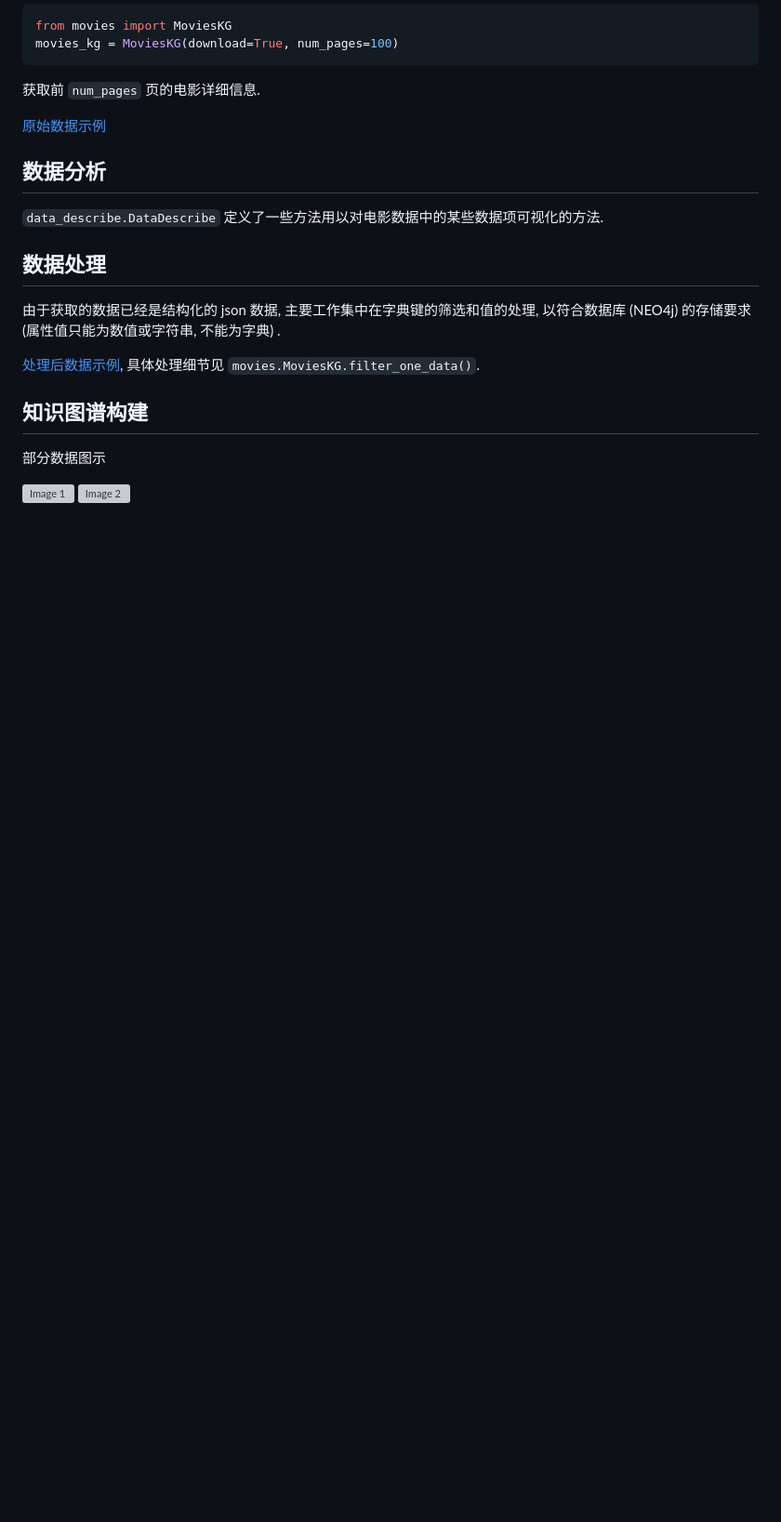
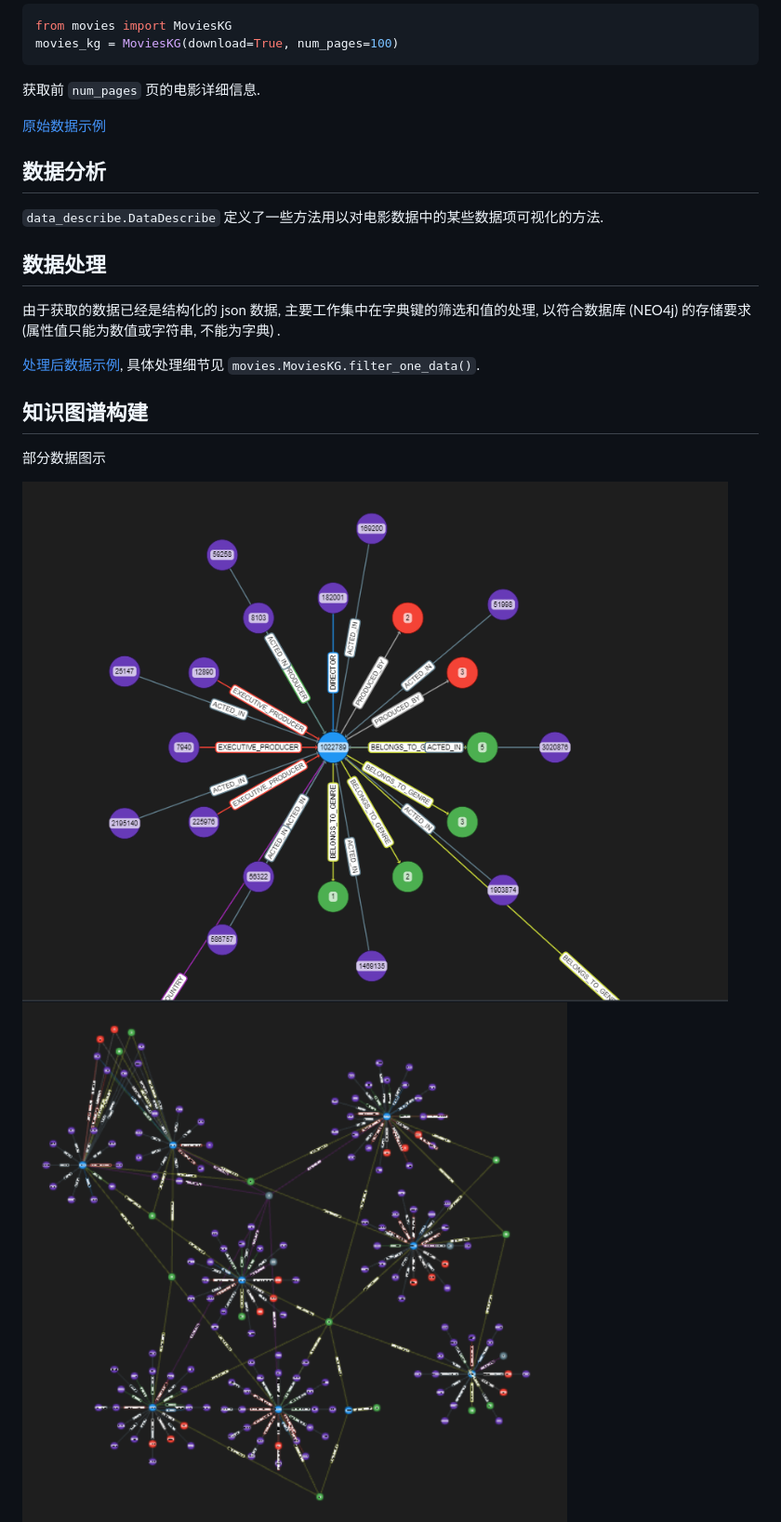
Before and after one commit to Try2beby/Movies_KG, a Markdown page: README.md, the part around the change printed below. Shown: that part at 93% size. Rendered like a GitHub page; pictures changed too: assets/2024-06-20-13-33-05.png (added), assets/2024-06-20-13-35-31.png (added); blank space fills up the shorter version; grey boxes are pictures that could not be loaded.

```diff
--- a/READEME.md
+++ b/README.md
@@ -31,6 +31,6 @@ movies_kg = MoviesKG(download=True, num_pages=100)
 部分数据图示
 
 <div style="display: flex; justify-content: space-between;">
-    <img src="path/to/image1.jpg" alt="Image 1" style="width: 48%;"/>
-    <img src="path/to/image2.jpg" alt="Image 2" style="width: 48%;"/>
+    <img src="assets/2024-06-20-13-33-05.png" alt="Image 1" style="width: 50%;"/>
+    <img src="assets/2024-06-20-13-35-31.png" alt="Image 2" style="width: 50%;"/>
 </div>
```
Also changed, not shown: other parts of README.md (+11 -0 lines).
